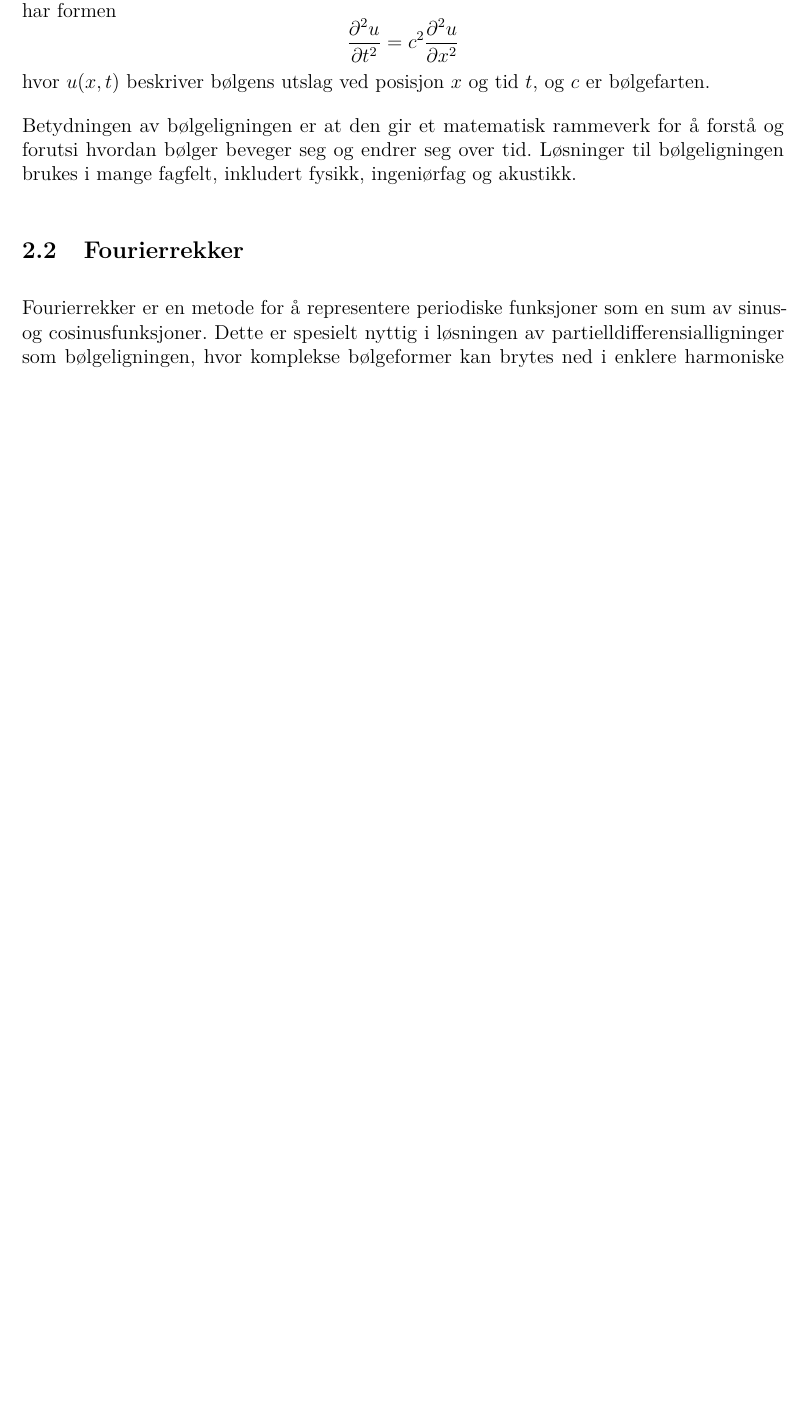
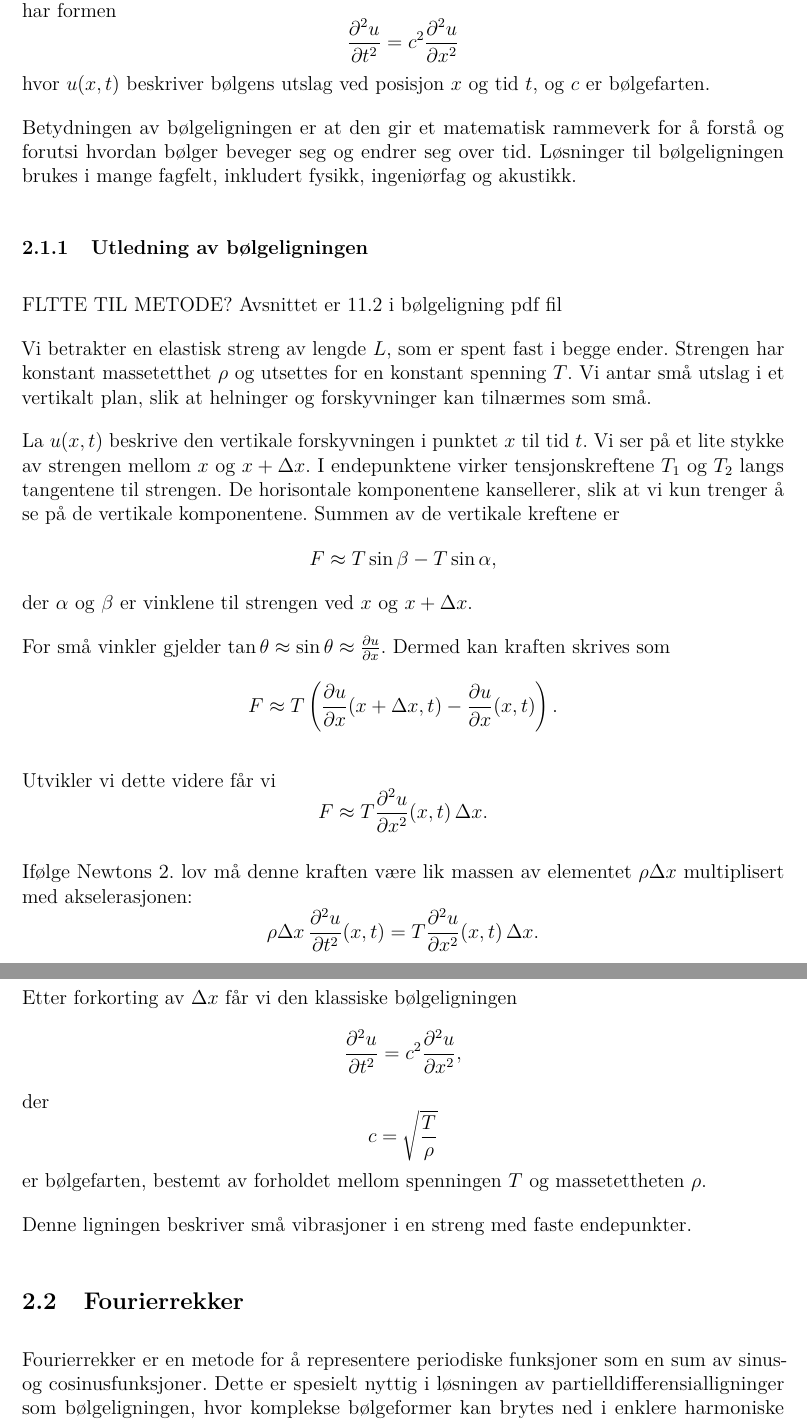
Before and after one commit to erlendhsandvik-ctrl/MM2-prosjekt1, a LaTeX document (main.tex, which reads sections/teori.tex): part of page 5 of 11 before the commit and two parts of pages 5 and 6 of 12 after it, the two joined at a grey line, cut so that both start at the same text, the shorter picture padded with empty space. The pictures show the PDF file main.pdf that the author committed with the source.

Commit message:
endret setup

```diff
--- a/sections/teori.tex
+++ b/sections/teori.tex
@@ -9,6 +9,55 @@
 
     Betydningen av bølgeligningen er at den gir et matematisk rammeverk for å forstå og forutsi hvordan bølger beveger seg og endrer seg over tid. Løsninger til bølgeligningen brukes i mange fagfelt, inkludert fysikk, ingeniørfag og akustikk.
 
+    \subsubsection{Utledning av bølgeligningen}
+
+        FLTTE TIL METODE?  Avsnittet er 11.2 i bølgeligning pdf fil
+
+        Vi betrakter en elastisk streng av lengde $L$, som er spent fast i begge ender. Strengen
+        har konstant massetetthet $\rho$ og utsettes for en konstant spenning $T$.
+        Vi antar små utslag i et vertikalt plan, slik at helninger og forskyvninger
+        kan tilnærmes som små.
+
+        La $u(x,t)$ beskrive den vertikale forskyvningen i punktet $x$ til tid $t$.
+        Vi ser på et lite stykke av strengen mellom $x$ og $x+\Delta x$. I endepunktene virker
+        tensjonskreftene $T_1$ og $T_2$ langs tangentene til strengen. De horisontale
+        komponentene kansellerer, slik at vi kun trenger å se på de vertikale komponentene.
+        Summen av de vertikale kreftene er
+        \[
+        F \approx T \sin\beta - T \sin\alpha,
+        \]
+        der $\alpha$ og $\beta$ er vinklene til strengen ved $x$ og $x+\Delta x$.
+
+        For små vinkler gjelder $\tan\theta \approx \sin\theta \approx \tfrac{\partial u}{\partial x}$.
+        Dermed kan kraften skrives som
+        \[
+        F \approx T\left( \frac{\partial u}{\partial x}(x+\Delta x,t) -
+                        \frac{\partial u}{\partial x}(x,t)\right).
+        \]
+
+        Utvikler vi dette videre får vi
+        \[
+        F \approx T \frac{\partial^2 u}{\partial x^2}(x,t)\,\Delta x.
+        \]
+
+        Ifølge Newtons 2.\ lov må denne kraften være lik massen av elementet
+        $\rho \Delta x$ multiplisert med akselerasjonen:
+        \[
+        \rho \Delta x \, \frac{\partial^2 u}{\partial t^2}(x,t)
+        = T \frac{\partial^2 u}{\partial x^2}(x,t)\,\Delta x.
+        \]
+
+        Etter forkorting av $\Delta x$ får vi den klassiske bølgeligningen
+        \[
+        \frac{\partial^2 u}{\partial t^2} = c^2 \frac{\partial^2 u}{\partial x^2},
+        \]
+        der
+        \[
+        c = \sqrt{\frac{T}{\rho}}
+        \]
+        er bølgefarten, bestemt av forholdet mellom spenningen $T$ og massetettheten $\rho$.
+
+        Denne ligningen beskriver små vibrasjoner i en streng med faste endepunkter.
 
 \subsection{Fourierrekker}
     Fourierrekker er en metode for å representere periodiske funksjoner som en sum av sinus- og cosinusfunksjoner. Dette er spesielt nyttig i løsningen av partielldifferensialligninger som bølgeligningen, hvor komplekse bølgeformer kan brytes ned i enklere harmoniske komponenter.
```
Also changed, not shown: main.pdf, 7 other files.
